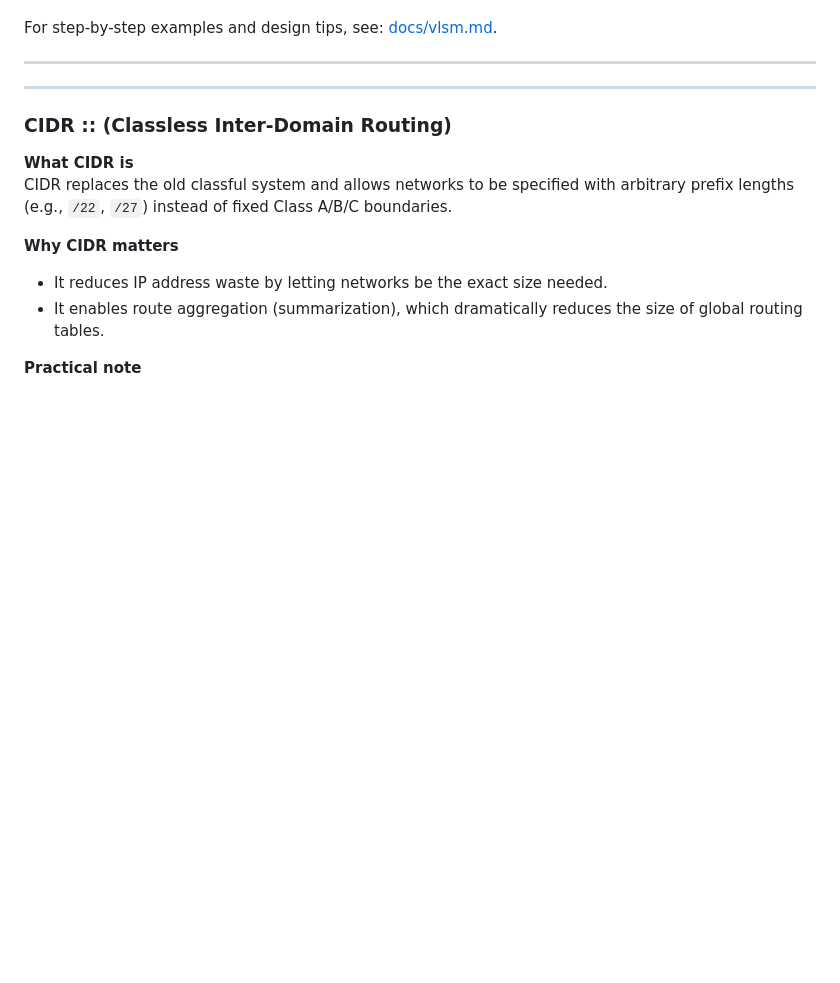
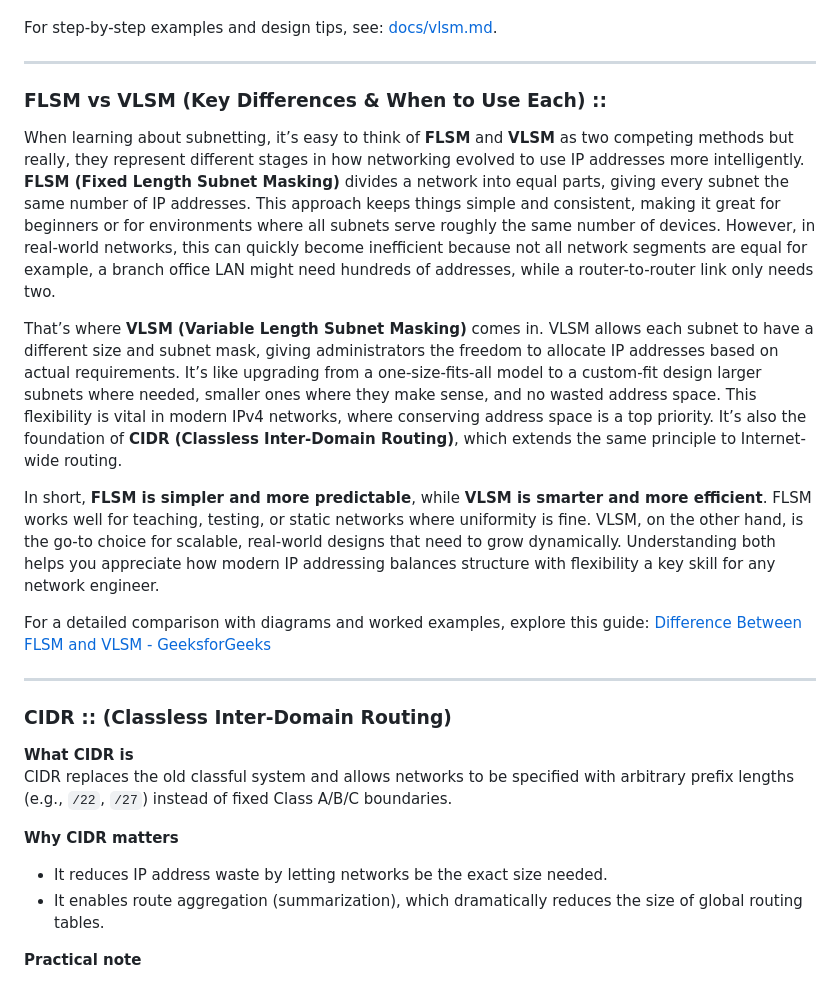
Before and after one commit to xidruk/computer-networking, a Markdown page: readme.md, the part around the change printed below. Drawn GitHub-style; blank space fills up the shorter version.

Commit message:
C@mputer Networks

```diff
--- a/readme.md
+++ b/readme.md
@@ -596,7 +596,15 @@ For step-by-step examples and design tips, see: [docs/vlsm.md](docs/vlsm.md).
 
 ---
 
+### FLSM vs VLSM (Key Differences & When to Use Each) ::
 
+When learning about subnetting, it’s easy to think of **FLSM** and **VLSM** as two competing methods  but really, they represent different stages in how networking evolved to use IP addresses more intelligently. **FLSM (Fixed Length Subnet Masking)** divides a network into equal parts, giving every subnet the same number of IP addresses. This approach keeps things simple and consistent, making it great for beginners or for environments where all subnets serve roughly the same number of devices. However, in real-world networks, this can quickly become inefficient because not all network segments are equal  for example, a branch office LAN might need hundreds of addresses, while a router-to-router link only needs two.
+
+That’s where **VLSM (Variable Length Subnet Masking)** comes in. VLSM allows each subnet to have a different size and subnet mask, giving administrators the freedom to allocate IP addresses based on actual requirements. It’s like upgrading from a one-size-fits-all model to a custom-fit design  larger subnets where needed, smaller ones where they make sense, and no wasted address space. This flexibility is vital in modern IPv4 networks, where conserving address space is a top priority. It’s also the foundation of **CIDR (Classless Inter-Domain Routing)**, which extends the same principle to Internet-wide routing.
+
+In short, **FLSM is simpler and more predictable**, while **VLSM is smarter and more efficient**. FLSM works well for teaching, testing, or static networks where uniformity is fine. VLSM, on the other hand, is the go-to choice for scalable, real-world designs that need to grow dynamically. Understanding both helps you appreciate how modern IP addressing balances structure with flexibility  a key skill for any network engineer.
+
+For a detailed comparison with diagrams and worked examples, explore this guide: [Difference Between FLSM and VLSM - GeeksforGeeks](https://www.geeksforgeeks.org/difference-between-flsm-and-vlsm/)
 
 ---
 
```
Also changed, not shown: other parts of readme.md (+3 -3 lines).
